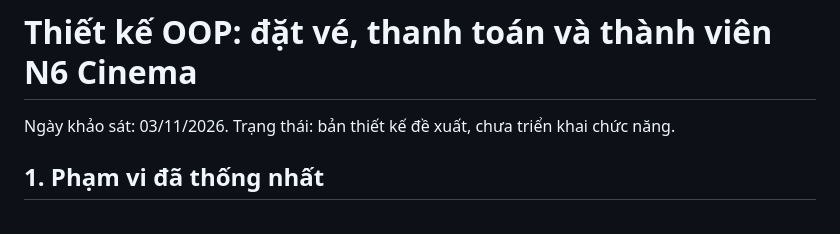
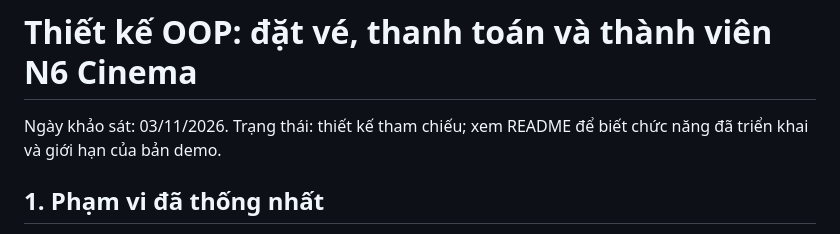
Before and after one commit to Shorichu-kun/Movie-Ticket-Booking, a Markdown page: docs/booking-payment-membership-oop-design.md, the part around the change. Drawn GitHub-style.

```diff
--- a/docs/booking-payment-membership-oop-design.md
+++ b/docs/booking-payment-membership-oop-design.md
@@ -1,6 +1,6 @@
 # Thiết kế OOP: đặt vé, thanh toán và thành viên N6 Cinema
 
-Ngày khảo sát: 03/11/2026. Trạng thái: bản thiết kế đề xuất, chưa triển khai chức năng.
+Ngày khảo sát: 03/11/2026. Trạng thái: thiết kế tham chiếu; xem README để biết chức năng đã triển khai và giới hạn của bản demo.
 
 ## 1. Phạm vi đã thống nhất
 
```
Also changed, not shown: README.md (+53 -11 lines).
